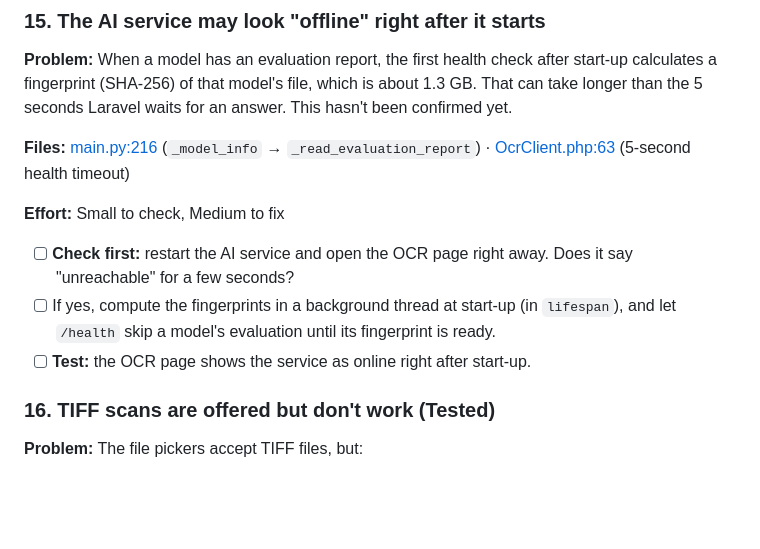
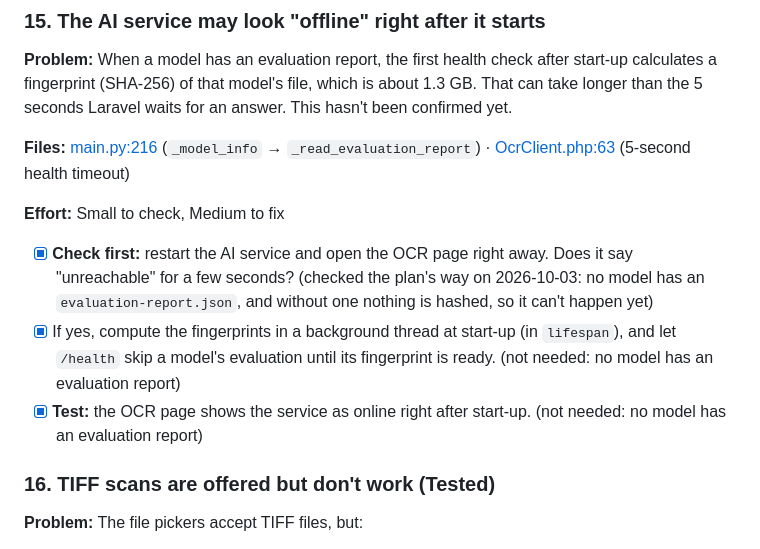
Before and after one commit to MiroLim999/crms-laravel-12, a Markdown page: docs/CODE_REVIEW_TODO.md, the part around the change. Drawn GitHub-style; blank space fills up the shorter version.

```diff
--- a/docs/CODE_REVIEW_TODO.md
+++ b/docs/CODE_REVIEW_TODO.md
@@ -199,9 +199,9 @@ These don't crash anything, but they're weak spots a panelist could point out.
 
 **Effort:** Small to check, Medium to fix
 
-- [ ] **Check first:** restart the AI service and open the OCR page right away. Does it say "unreachable" for a few seconds?
-- [ ] If yes, compute the fingerprints in a background thread at start-up (in `lifespan`), and let `/health` skip a model's evaluation until its fingerprint is ready.
-- [ ] **Test:** the OCR page shows the service as online right after start-up.
+- [x] **Check first:** restart the AI service and open the OCR page right away. Does it say "unreachable" for a few seconds? (checked the plan's way on 2026-10-03: no model has an `evaluation-report.json`, and without one nothing is hashed, so it can't happen yet)
+- [x] If yes, compute the fingerprints in a background thread at start-up (in `lifespan`), and let `/health` skip a model's evaluation until its fingerprint is ready. (not needed: no model has an evaluation report)
+- [x] **Test:** the OCR page shows the service as online right after start-up. (not needed: no model has an evaluation report)
 
 ### 16. TIFF scans are offered but don't work (Tested)
 
```
Also changed, not shown: docs/IMPLEMENTATION_PLAN.md (+7 -5 lines).
